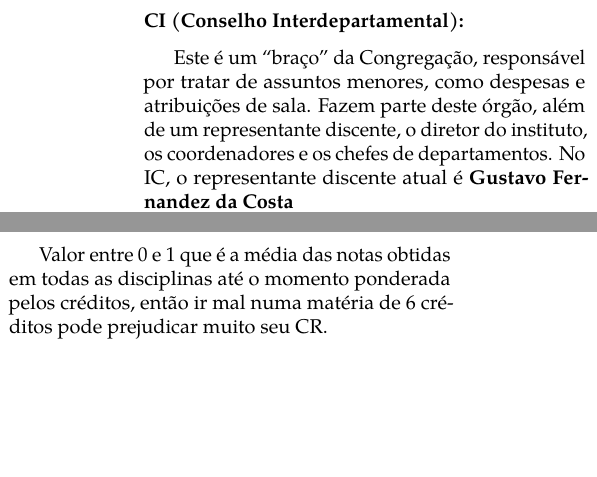
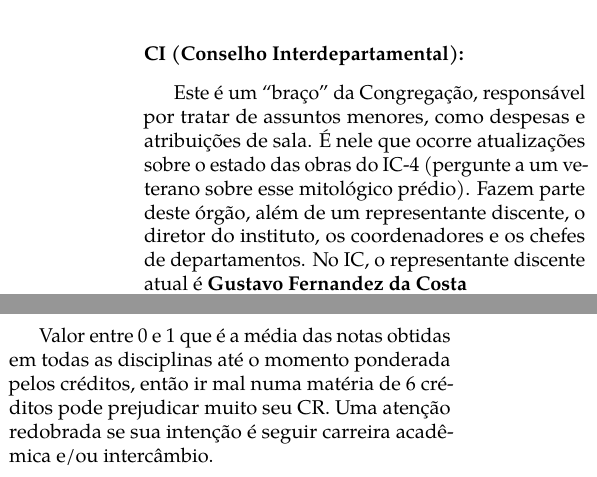
Before and after one commit to cacounicamp/Manual-do-Bixo, a LaTeX book (manual_do_bixo.tex, which reads 03-unicamp/siglas.tex): two parts of the columns of page 47 of 80, joined at a grey line, cut so that both start at the same text, the shorter picture padded with empty space. Compiled offline with pdfLaTeX.

Commit message:
Exemplificando a CI (#199)
* Exemplificando a CI

Apenas descrevendo um exemplo do que pode ser visto na CI (updates do IC4, no caso).

* Corrigindo número de colunas por linha

```diff
--- a/03-unicamp/siglas.tex
+++ b/03-unicamp/siglas.tex
@@ -49,10 +49,11 @@ através de siglas.
 
 \subsubsection{CI (Conselho Interdepartamental):} Este é um ``braço'' da
 Congregação, responsável por tratar de assuntos menores, como despesas e
-atribuições de sala. Fazem parte deste órgão, além de um representante
-discente, o diretor do instituto, os coordenadores e os chefes de
-departamentos. No IC, o representante discente atual é \textbf{Gustavo
-Fernandez da Costa}\\
+atribuições de sala. É nele que ocorre atualizações sobre o estado das obras do
+IC-4 (pergunte a um veterano sobre esse mitológico prédio). Fazem parte deste
+órgão, além de um representante discente, o diretor do instituto, os
+coordenadores e os chefes de departamentos. No IC, o representante discente
+atual é \textbf{Gustavo Fernandez da Costa}\\
 (\email{gustavo.fernandez.costa@gmail.com}).
 
 \subsubsection{CDI (Comissão Diretora de Informática):} Outro braço da
@@ -123,6 +124,8 @@ aluno tem que cursar.
 \subsubsection{CR (Coeficiente de Rendimento):} Valor entre 0 e 1 que é a média
 das notas obtidas em todas as disciplinas até o momento ponderada pelos
 créditos, então ir mal numa matéria de 6 créditos pode prejudicar muito seu CR.
+Uma atenção redobrada se sua intenção é seguir carreira acadêmica e/ou
+intercâmbio.
 
 \subsubsection{CP (Coeficiente de Progressão):} É a porcentagem do curso que
 você já cumpriu. Por exemplo, se você tem CP = 0,6123 significa que você
```
Also changed, not shown: 03-unicamp/siglas.tex (2 more changed lines).
